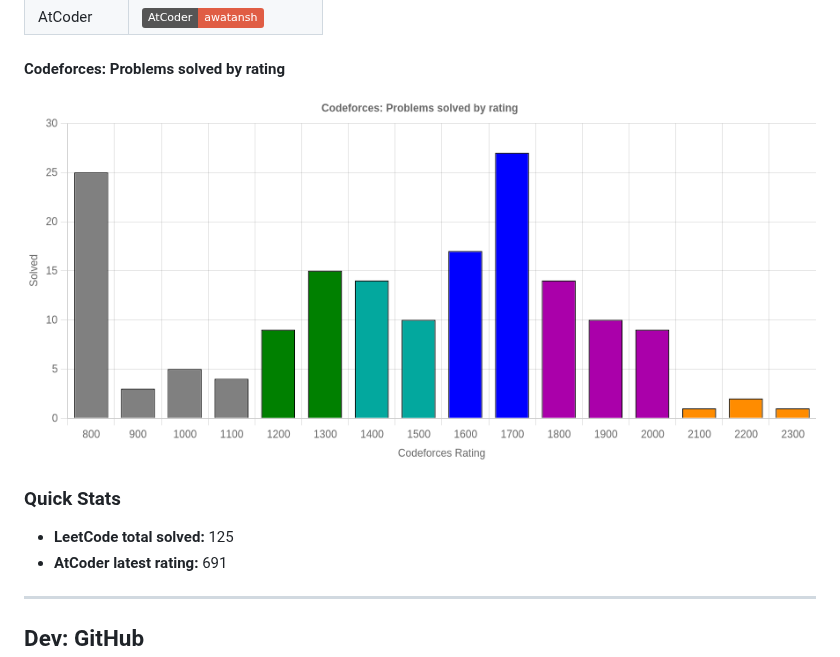
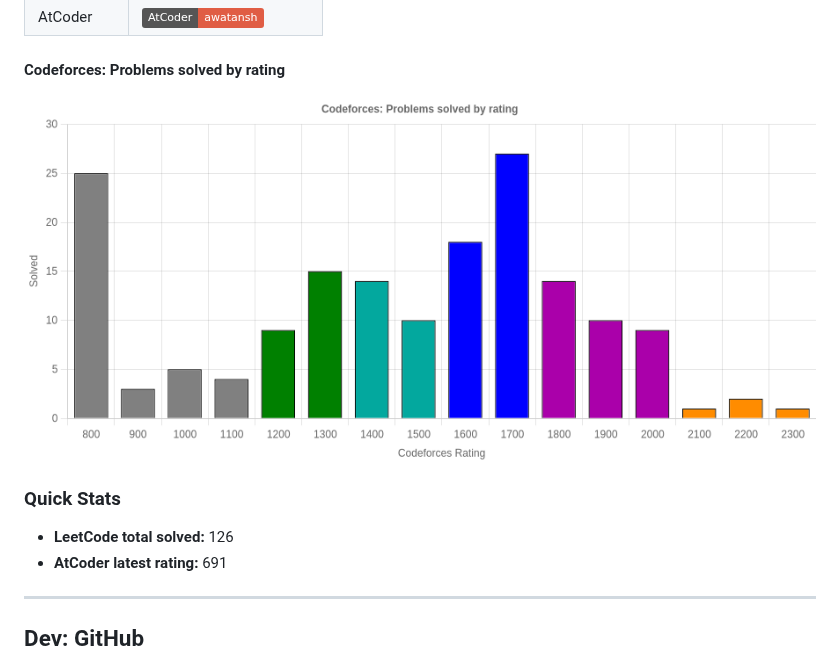
Before and after one commit to Awatansh/awatansh, a Markdown page: README.md, the part around the change. Drawn GitHub-style; pictures changed too: assets/cf_rating_chart.png; badges without logos.

```diff
--- a/README.md
+++ b/README.md
@@ -19,7 +19,7 @@ A passionate software dev with a keen interest in problem solving and advanced a
 </div>
 
 ### Quick Stats
-- **LeetCode total solved:** 125
+- **LeetCode total solved:** 126
 - **AtCoder latest rating:** 691
 
 ---
```
Also changed, not shown: 2 other files.
